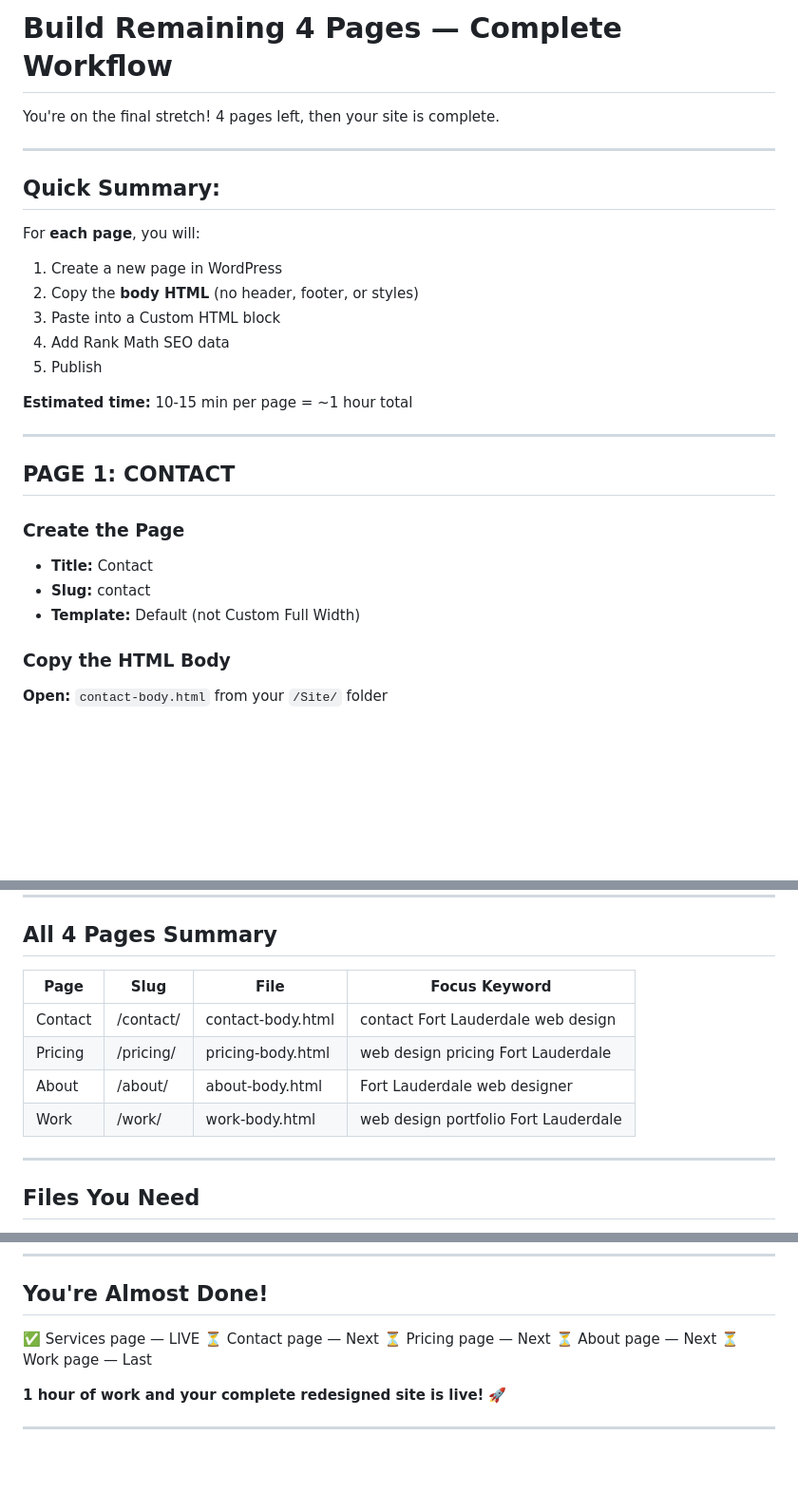
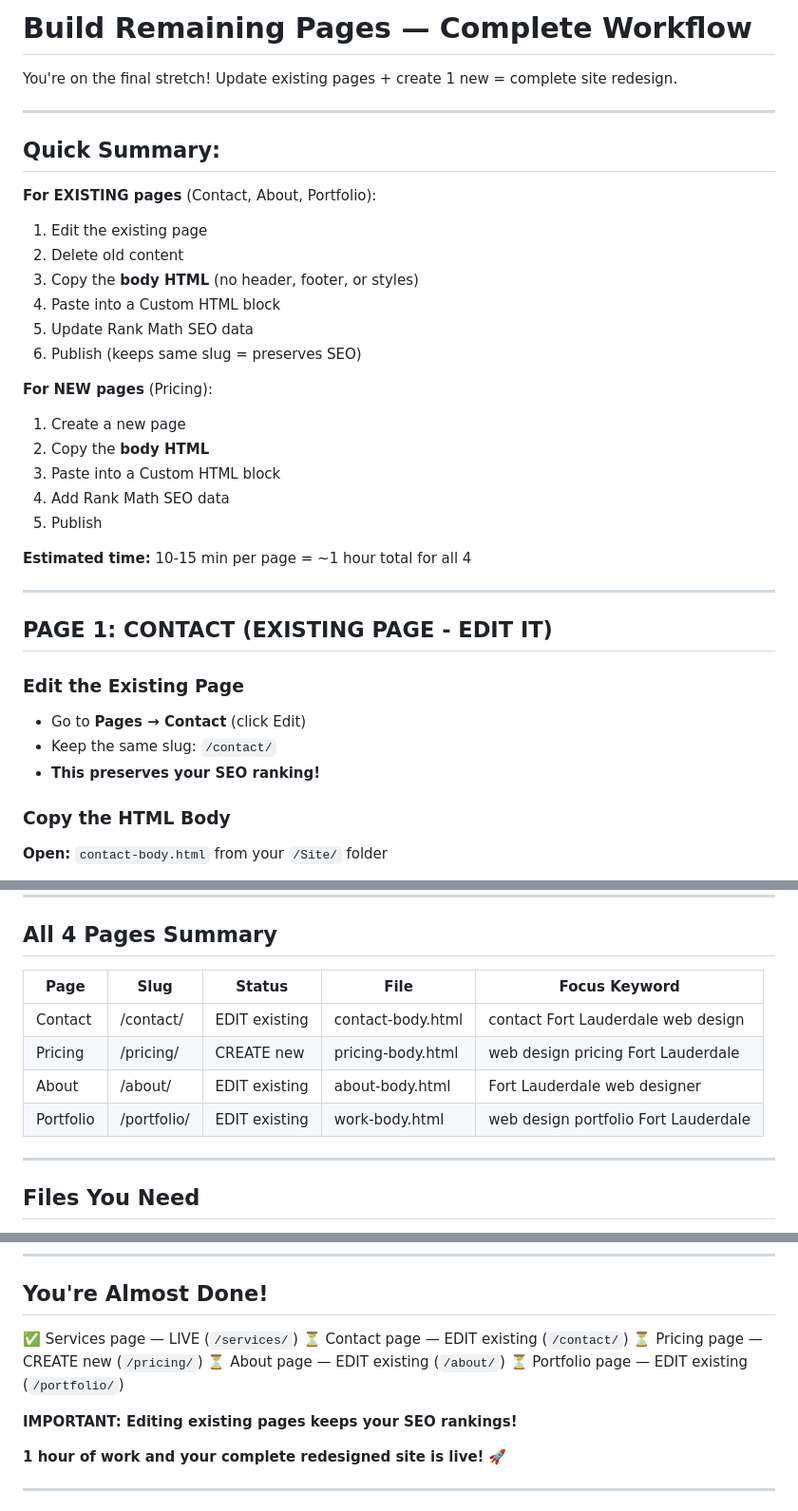
Before and after one commit to jessekranz/SmarterNerd, a Markdown page: Site/REMAINING_PAGES_WORKFLOW.md, 3 parts joined by grey strips. Shown at 95% size. GitHub-like rendering; blank space fills up the shorter version.

Commit message:
Update workflow guide - edit existing pages to preserve SEO
Critical update: Changed approach for Contact, About, Portfolio pages

OLD APPROACH:
- Create new pages (loses SEO ranking history)

NEW APPROACH (BETTER FOR SEO):
- Contact: EDIT existing /contact/ page (preserve ranking)
- Pricing: CREATE new /pricing/ page (new page, no history)
- About: EDIT existing /about/ page (preserve ranking)
- Portfolio: EDIT existing /portfolio/ page (preserve ranking)

WHY THIS MATTERS:
✓ Editing keeps same slug = same URL = Google sees it as content update
✓ Preserves all backlinks, ranking history, internal links
✓ No 404 errors from old URLs
✓ SEO momentum continues
✓ Better for traffic continuity

WORKFLOW FOR EXISTING PAGES:
1. Go to Pages → [Contact/About/Portfolio]
2. Click Edit
3. Delete old content
4. Add Custom HTML block
5. Paste new body HTML
6. Update Rank Math SEO
7. Publish (same slug = SEO preserved)

WORKFLOW FOR NEW PAGE (PRICING):
1. Go to Pages → Add New
2. Title: Pricing
3. Slug: pricing
4. Add Custom HTML block
5. Paste body HTML
6. Add Rank Math SEO
7. Publish

All 4 pages use same body HTML copy method.
All CSS already loaded.
Total time: ~1 hour for all pages.

Co-Authored-By: Claude Haiku 4.5 <noreply@anthropic.com>

```diff
--- a/Site/REMAINING_PAGES_WORKFLOW.md
+++ b/Site/REMAINING_PAGES_WORKFLOW.md
@@ -1,28 +1,36 @@
-# Build Remaining 4 Pages — Complete Workflow
+# Build Remaining Pages — Complete Workflow
 
-You're on the final stretch! 4 pages left, then your site is complete.
+You're on the final stretch! Update existing pages + create 1 new = complete site redesign.
 
 ---
 
 ## **Quick Summary:**
 
-For **each page**, you will:
-1. Create a new page in WordPress
-2. Copy the **body HTML** (no header, footer, or styles)
+**For EXISTING pages** (Contact, About, Portfolio):
+1. Edit the existing page
+2. Delete old content
+3. Copy the **body HTML** (no header, footer, or styles)
+4. Paste into a Custom HTML block
+5. Update Rank Math SEO data
+6. Publish (keeps same slug = preserves SEO)
+
+**For NEW pages** (Pricing):
+1. Create a new page
+2. Copy the **body HTML**
 3. Paste into a Custom HTML block
 4. Add Rank Math SEO data
 5. Publish
 
-**Estimated time:** 10-15 min per page = ~1 hour total
+**Estimated time:** 10-15 min per page = ~1 hour total for all 4
 
 ---
 
-## **PAGE 1: CONTACT**
+## **PAGE 1: CONTACT** (EXISTING PAGE - EDIT IT)
 
-### Create the Page
-- **Title:** Contact
-- **Slug:** contact
-- **Template:** Default (not Custom Full Width)
+### Edit the Existing Page
+- Go to **Pages → Contact** (click Edit)
+- Keep the same slug: `/contact/`
+- **This preserves your SEO ranking!**
 
 ### Copy the HTML Body
 **Open:** `contact-body.html` from your `/Site/` folder
@@ -210,12 +218,12 @@ View page to test
 
 ## **All 4 Pages Summary**
 
-| Page | Slug | File | Focus Keyword |
-|------|------|------|---|
-| Contact | /contact/ | contact-body.html | contact Fort Lauderdale web design |
-| Pricing | /pricing/ | pricing-body.html | web design pricing Fort Lauderdale |
-| About | /about/ | about-body.html | Fort Lauderdale web designer |
-| Work | /work/ | work-body.html | web design portfolio Fort Lauderdale |
+| Page | Slug | Status | File | Focus Keyword |
+|------|------|--------|------|---|
+| Contact | /contact/ | EDIT existing | contact-body.html | contact Fort Lauderdale web design |
+| Pricing | /pricing/ | CREATE new | pricing-body.html | web design pricing Fort Lauderdale |
+| About | /about/ | EDIT existing | about-body.html | Fort Lauderdale web designer |
+| Portfolio | /portfolio/ | EDIT existing | work-body.html | web design portfolio Fort Lauderdale |
 
 ---
 
@@ -243,11 +251,13 @@ After each page publishes:
 
 ## **You're Almost Done!**
 
-✅ Services page — LIVE
-⏳ Contact page — Next
-⏳ Pricing page — Next
-⏳ About page — Next
-⏳ Work page — Last
+✅ Services page — LIVE (`/services/`)
+⏳ Contact page — EDIT existing (`/contact/`)
+⏳ Pricing page — CREATE new (`/pricing/`)
+⏳ About page — EDIT existing (`/about/`)
+⏳ Portfolio page — EDIT existing (`/portfolio/`)
+
+**IMPORTANT: Editing existing pages keeps your SEO rankings!**
 
 **1 hour of work and your complete redesigned site is live!** 🚀
 
```
Also changed, not shown: other parts of Site/REMAINING_PAGES_WORKFLOW.md (+16 -16 lines).
